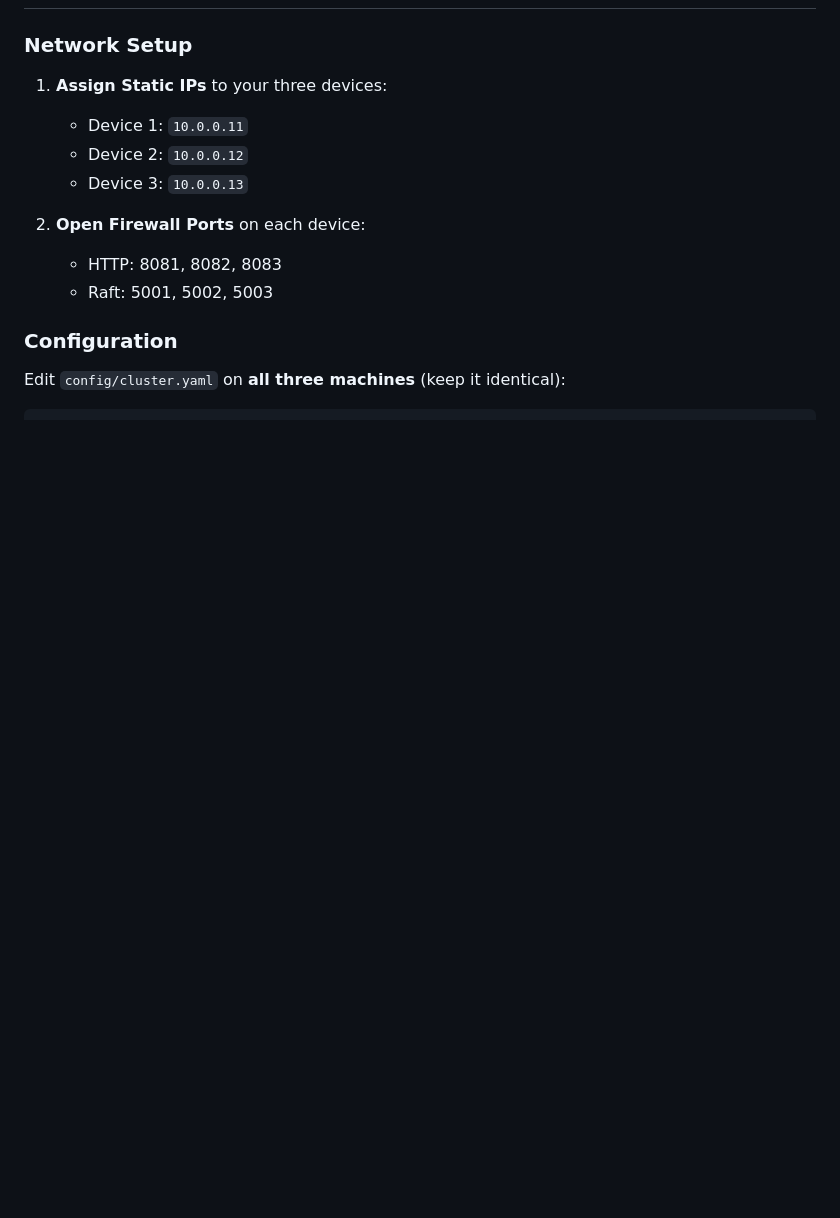
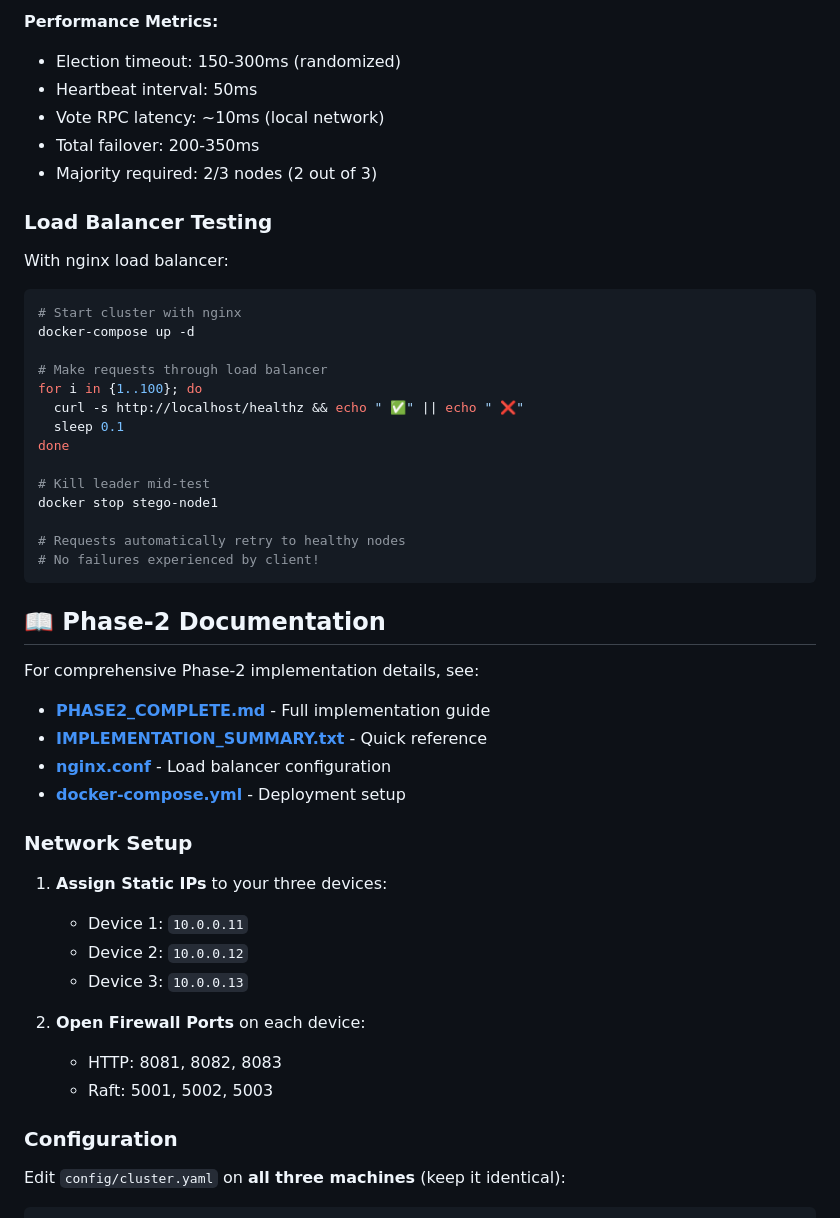
Before and after one commit to elbarbary/phase1-steg-cluster, a Markdown page: README.md, the part around one of its changes. Drawn GitHub-style; blank space fills up the shorter version.

````diff
--- a/README.md
+++ b/README.md
@@ -87,3 +184,40 @@ Navigate to: **http://127.0.0.1:8081**
+**Performance Metrics:**
+- Election timeout: 150-300ms (randomized)
+- Heartbeat interval: 50ms
+- Vote RPC latency: ~10ms (local network)
+- Total failover: 200-350ms
+- Majority required: 2/3 nodes (2 out of 3)
+
+### Load Balancer Testing
+
+With nginx load balancer:
+
+```bash
+# Start cluster with nginx
+docker-compose up -d
+
+# Make requests through load balancer
+for i in {1..100}; do
+  curl -s http://localhost/healthz && echo " ✅" || echo " ❌"
+  sleep 0.1
+done
+
+# Kill leader mid-test
+docker stop stego-node1
+
+# Requests automatically retry to healthy nodes
+# No failures experienced by client!
+```
+
+## 📖 Phase-2 Documentation
+
+For comprehensive Phase-2 implementation details, see:
+- **[PHASE2_COMPLETE.md](PHASE2_COMPLETE.md)** - Full implementation guide
+- **[IMPLEMENTATION_SUMMARY.txt](IMPLEMENTATION_SUMMARY.txt)** - Quick reference
+- **[nginx.conf](nginx.conf)** - Load balancer configuration
+- **[docker-compose.yml](docker-compose.yml)** - Deployment setup
+
+
 
 ### Network Setup
 
````
Also changed, not shown: other parts of README.md (+139 -11 lines).
